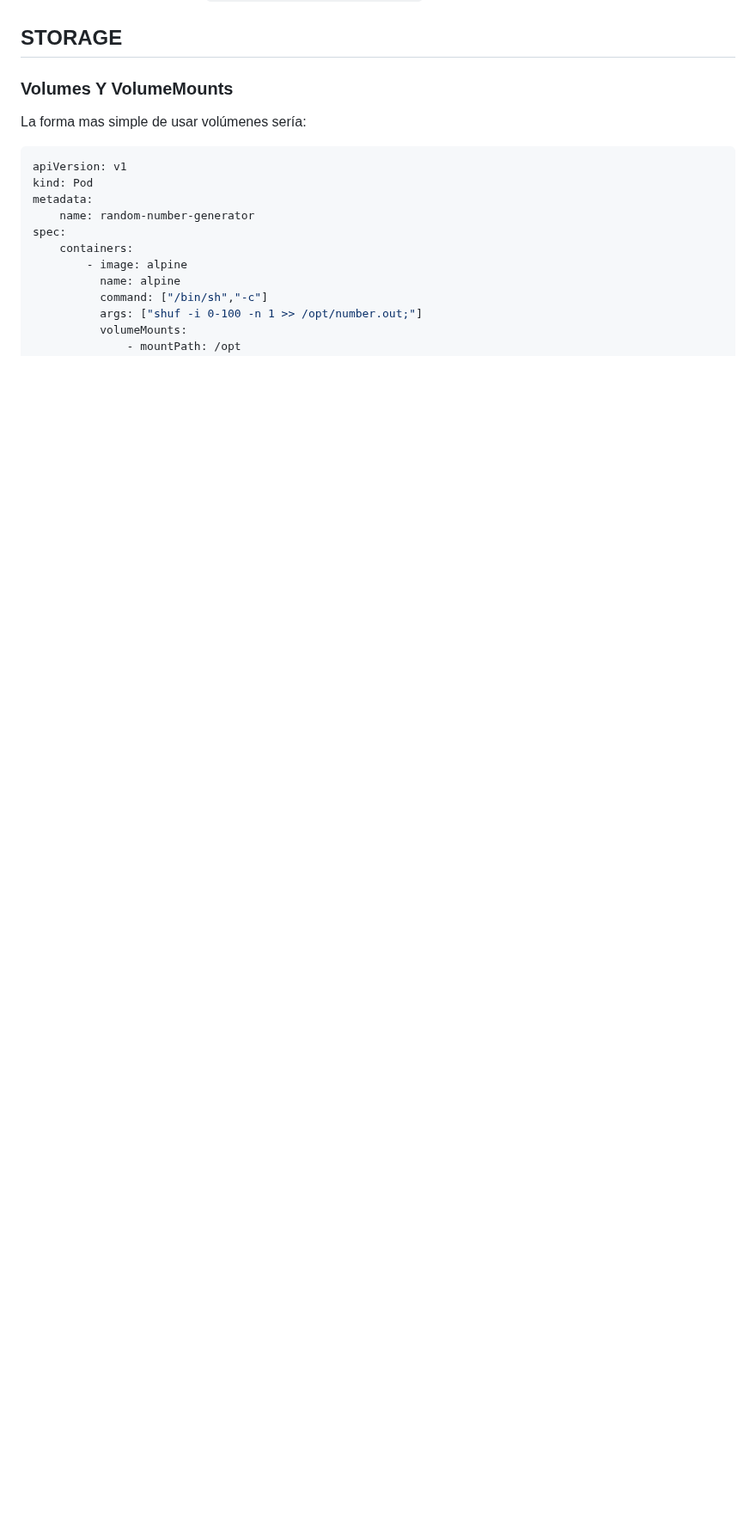
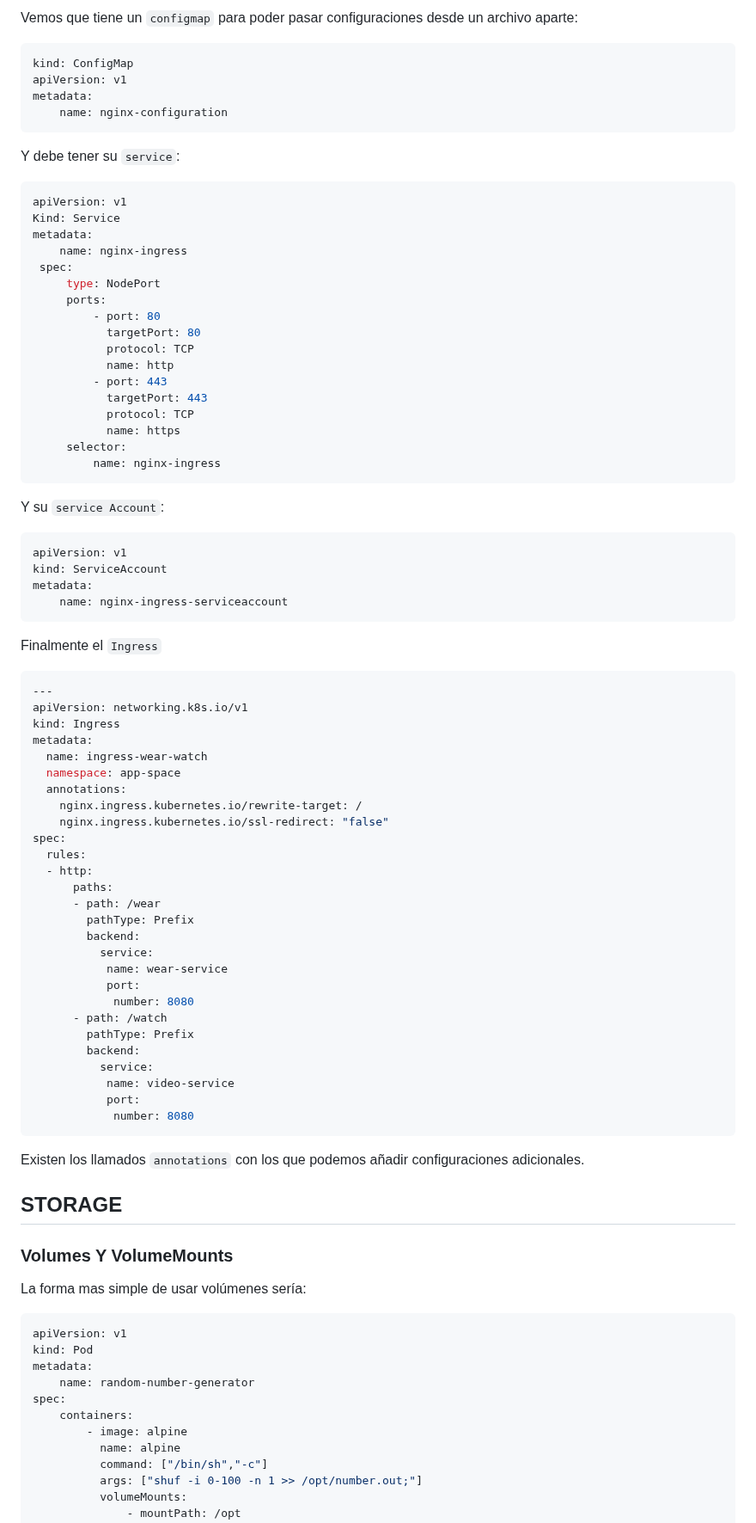
Before and after one commit to rodosilva/newPosts, a Markdown page: Kubernetes-Administrator-CKA/index.md, the part around one of its changes. Shown at 86% size. Rendered like a GitHub page; blank space fills up the shorter version.

````diff
--- a/Kubernetes-Administrator-CKA/index.md
+++ b/Kubernetes-Administrator-CKA/index.md
@@ -467,3 +576,72 @@ Estas reglas permiten la comunicación hacia los PODs desde las sesiones dentro
+Vemos que tiene un `configmap` para poder pasar configuraciones desde un archivo aparte:
+
+```yaml
+kind: ConfigMap
+apiVersion: v1
+metadata:
+    name: nginx-configuration
+```
+
+Y debe tener su `service`:
+```yaml
+apiVersion: v1
+Kind: Service
+metadata:
+    name: nginx-ingress
+ spec:
+     type: NodePort
+     ports:
+         - port: 80
+           targetPort: 80
+           protocol: TCP
+           name: http
+         - port: 443
+           targetPort: 443
+           protocol: TCP
+           name: https
+     selector:
+         name: nginx-ingress
+```
+
+Y su `service Account`:
+```yaml
+apiVersion: v1
+kind: ServiceAccount
+metadata:
+    name: nginx-ingress-serviceaccount
+```
+
+Finalmente el `Ingress`
+```yaml
+---
+apiVersion: networking.k8s.io/v1
+kind: Ingress
+metadata:
+  name: ingress-wear-watch
+  namespace: app-space
+  annotations:
+    nginx.ingress.kubernetes.io/rewrite-target: /
+    nginx.ingress.kubernetes.io/ssl-redirect: "false"
+spec:
+  rules:
+  - http:
+      paths:
+      - path: /wear
+        pathType: Prefix
+        backend:
+          service:
+           name: wear-service
+           port:
+            number: 8080
+      - path: /watch
+        pathType: Prefix
+        backend:
+          service:
+           name: video-service
+           port:
+            number: 8080
+```
+Existen los llamados `annotations` con los que podemos añadir configuraciones adicionales.
 ## STORAGE
 ### Volumes Y VolumeMounts
 La forma mas simple de usar volúmenes sería:
````
Also changed, not shown: other parts of Kubernetes-Administrator-CKA/index.md (+109 -0 lines), Blog-Con-Hugo-Y-GithubPages/index.md (+6 -15 lines), Kubernetes-Administrator-CKA/Pasted image 20250814214757.png (added).
